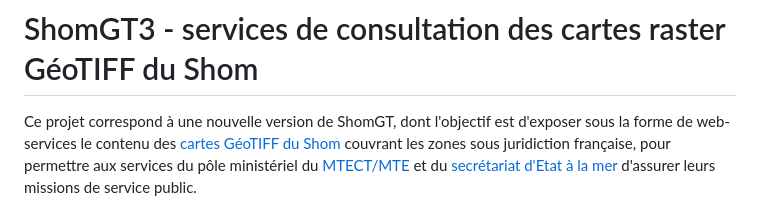
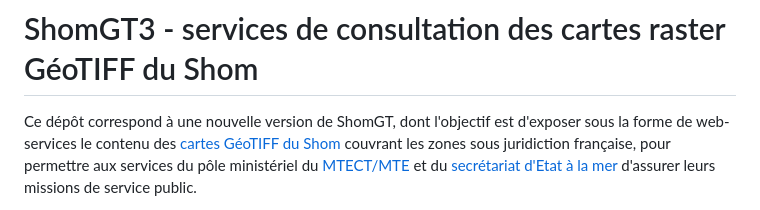
Before and after one commit to benoitdavidfr/shomgt, a Markdown page: README.md, the part around the change. Rendered like a GitHub page.

Commit message:
amélioration de la doc

```diff
--- a/README.md
+++ b/README.md
@@ -1,5 +1,5 @@
 # ShomGT3 - services de consultation des cartes raster GéoTIFF du Shom
-Ce projet correspond à une nouvelle version de ShomGT, dont l'objectif est d'exposer sous la forme de web-services
+Ce dépôt correspond à une nouvelle version de ShomGT, dont l'objectif est d'exposer sous la forme de web-services
 le contenu des [cartes GéoTIFF du Shom](https://diffusion.shom.fr/loisirs/cartes-marines-geotiff.html)
 couvrant les zones sous juridiction française, pour permettre aux services du pôle ministériel
 du [MTECT/MTE](http://www.ecologie.gouv.fr) et du [secrétariat d'Etat à la mer](https://mer.gouv.fr/)
```
